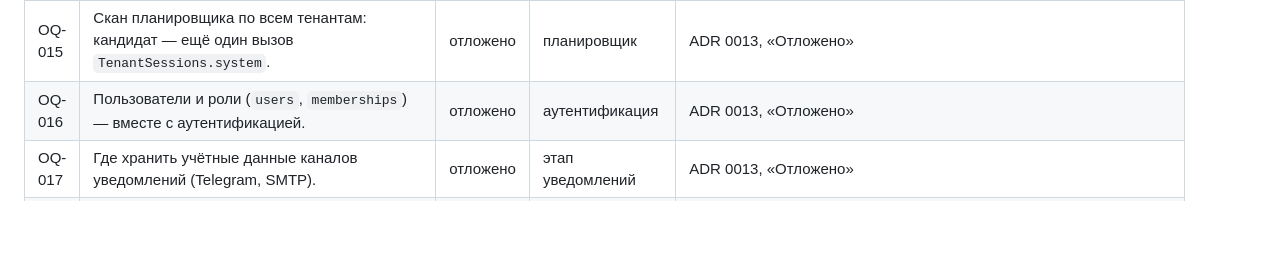
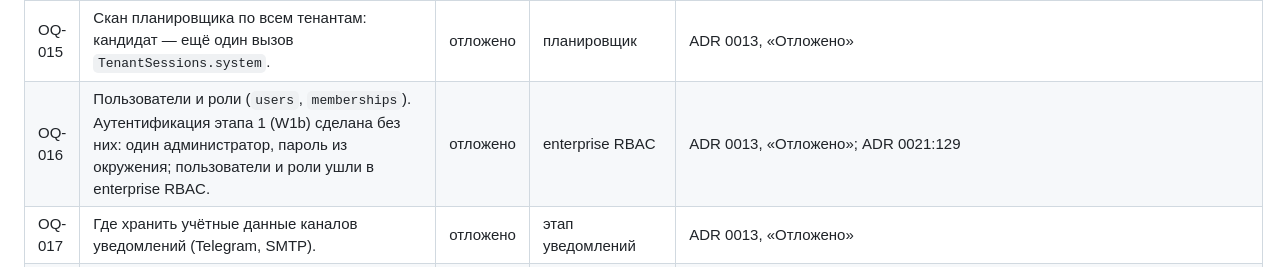
Before and after one commit to Artur-Abalov/Sard, a Markdown page: docs/open-questions.md, the part around one of its changes. GitHub-like rendering; blank space fills up the shorter version.

Commit message:
docs(open-questions): W1b tails OQ-031..OQ-036, OQ-016 moved to RBAC
Co-Authored-By: Claude Opus 5.5 <noreply@anthropic.com>
Claude-Session: https://claude.ai/code/session_016AQtT75FwWFraeJjz1Njfw

```diff
--- a/docs/open-questions.md
+++ b/docs/open-questions.md
@@ -29,7 +29,7 @@
 | OQ-013 | Страница 404 рендерится без AppShell, потому что маршрут вне `_app`. Нужна ли на ней оболочка? | вопрос | владелец / W-этап | журнал W1a:69 |
 | OQ-014 | Обработчики и фикстуры моков для эндпоинтов этапа 1 из S8. | задача | W2 | журнал W1a:127; `web/src/mocks/README.md` |
 | OQ-015 | Скан планировщика по всем тенантам: кандидат — ещё один вызов `TenantSessions.system`. | отложено | планировщик | ADR 0013, «Отложено» |
-| OQ-016 | Пользователи и роли (`users`, `memberships`) — вместе с аутентификацией. | отложено | аутентификация | ADR 0013, «Отложено» |
+| OQ-016 | Пользователи и роли (`users`, `memberships`). Аутентификация этапа 1 (W1b) сделана без них: один администратор, пароль из окружения; пользователи и роли ушли в enterprise RBAC. | отложено | enterprise RBAC | ADR 0013, «Отложено»; ADR 0021:129 |
 | OQ-017 | Где хранить учётные данные каналов уведомлений (Telegram, SMTP). | отложено | этап уведомлений | ADR 0013, «Отложено» |
 | OQ-018 | `BackupOutput.repository_id` нет в proto, а `snapshots.repository_id NOT NULL`. Нужно аддитивное поле. | отложено | этап «первый бэкап» | ADR 0013, «Отложено» |
 | OQ-019 | RLS вторым рубежом под `@TenantId`. | отложено | если появится нативный SQL | ADR 0013, «Отложено» |
```
Also changed, not shown: other parts of docs/open-questions.md (+6 -0 lines).
